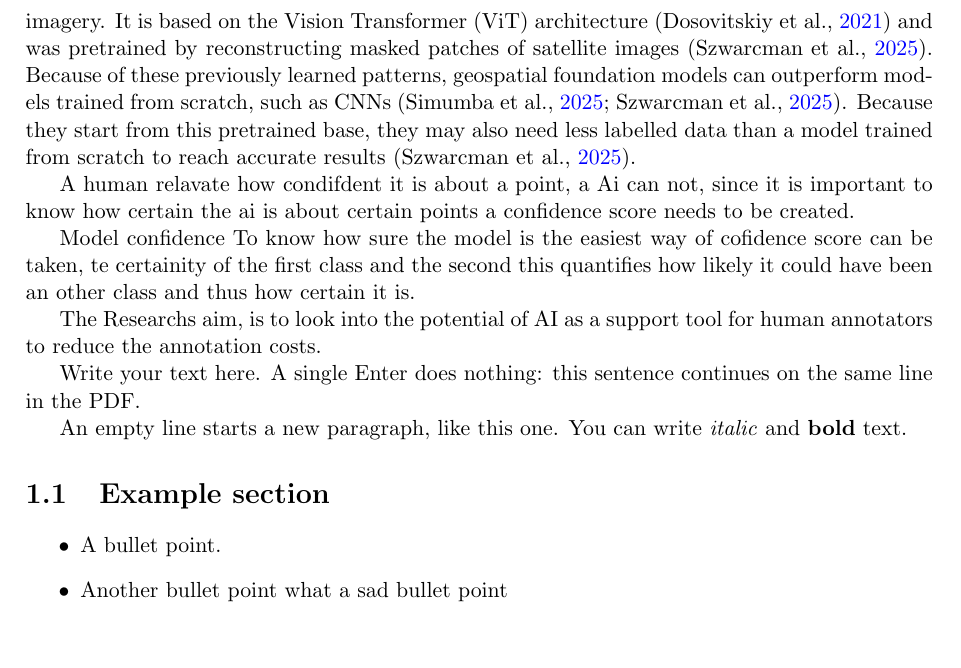
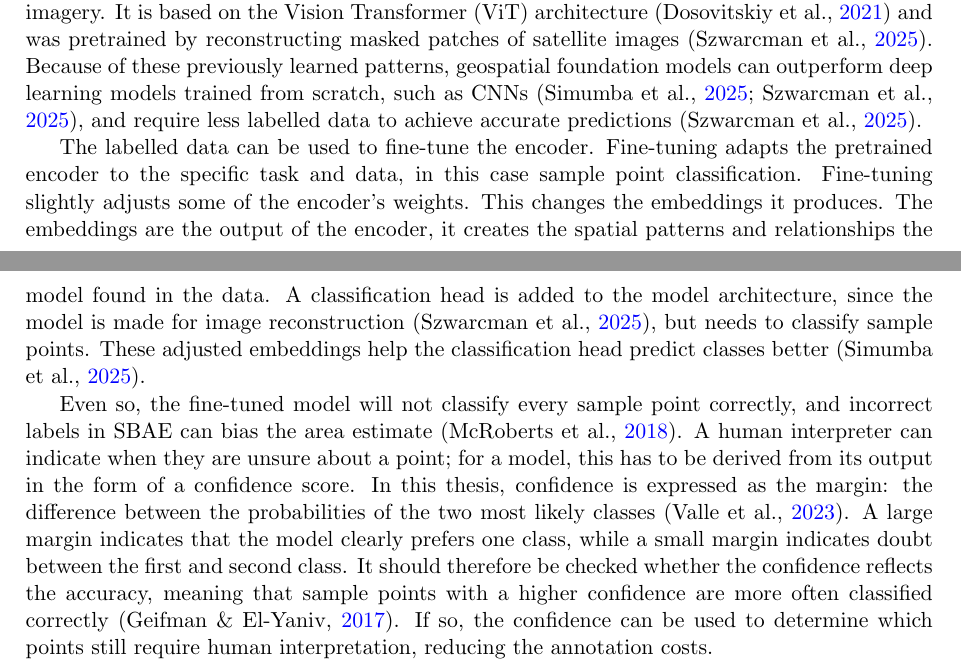
Before and after one commit to Niek-Wels/Thesis_Niek, a LaTeX thesis (Docs/Thesis_introduction.tex): part of page 3 of 4 before the commit and two parts of pages 2 and 3 of 4 after it, the two joined at a grey line, cut so that both start at the same text, the shorter picture padded with empty space. Compiled offline with pdfLaTeX.

Commit message:
finalized introducing the differnet topics

```diff
--- a/Docs/Thesis_introduction.tex
+++ b/Docs/Thesis_introduction.tex
@@ -1,15 +1,13 @@
-% Lines starting with % are comments: they do not appear in the PDF.
 
-% ---- Settings: what kind of document and which extra packages ----
 \documentclass[11pt,a4paper]{report}   % report: a document with chapters
 \usepackage[utf8]{inputenc}            % allows letters with accents
 \usepackage{graphicx}                  % for figures
 \usepackage[margin=2.5cm]{geometry}    % page margins
 
-% ---- References (APA style) ----
-% The references live in references.bib. Cite them with their key:
-%   \parencite{voigt2025} -> (Voigt et al., 2025)
-%   \textcite{voigt2025}  -> Voigt et al. (2025)
+\usepackage{titlesec}
+\titleformat{\chapter}[hang]{\normalfont\huge\bfseries}{\thechapter.}{0.5em}{}
+\titlespacing*{\chapter}{0pt}{0pt}{20pt}   % space: left, above, below the title
+
 \usepackage[english]{babel}
 \usepackage{csquotes}
 \usepackage[style=apa, backend=biber]{biblatex}
@@ -19,11 +17,11 @@
 % colorlinks gives coloured text instead of boxes; use [hidelinks] for plain black links.
 \usepackage[colorlinks=true, citecolor=blue, linkcolor=black, urlcolor=blue]{hyperref}
 
-\title{Point Taken: Can AI reduce annotation costs for Sample based area estimation for landcover classification change}
-\author{Niek}
+\title{Point Taken: Can AI reduce annotation costs for Sample-based area estimation for landcover classification change}
+\author{Niek Wels}
 \date{\today}
 
-% ---- Everything you write goes between begin{document} and end{document} ----
+
 \begin{document}
 
 \maketitle   % prints the title page from \title, \author and \date above
@@ -80,22 +78,36 @@ through which they learn general patterns and relationships in that data
 foundation model pretrained on large amounts of satellite imagery. It is based on
 the Vision Transformer (ViT) architecture \parencite{dosovitskiy2021} and was
 pretrained by reconstructing masked patches of satellite images
-\parencite{szwarcman2025}. Because of these previously learned patterns,
-geospatial foundation models can outperform models trained from scratch, such as
-CNNs \parencite{simumba2025, szwarcman2025}. Because they start from this pretrained base, they may also need less
-labelled data than a model trained from scratch to reach accurate results
-\parencite{szwarcman2025}.
+\parencite{szwarcman2025}. Because of these previously learned patterns, geospatial foundation models can
+outperform deep learning models trained from scratch, such as CNNs
+ \parencite{szwarcman2025,simumba2025}, and require
+less labelled data to achieve accurate predictions \parencite{szwarcman2025}.
 
-A human relavate how condifdent it is about a point, a Ai can not, since it is important to
-know how certain the ai is about certain points a confidence score needs to be created.
+The labelled data can be used to fine-tune the encoder. Fine-tuning adapts
+the pretrained encoder to the specific task and data, in this case sample point classification.
+Fine-tuning slightly adjusts some of the encoder’s weights. This changes the embeddings it produces.
+The embeddings are the output of the encoder, it creates the
+spatial patterns and relationships the model found in the data.
+A classification head is added to the model architecture, since
+the model is made for image reconstruction \parencite{szwarcman2025},
+but needs to classify sample points.
+These adjusted embeddings help the classification head predict classes better \parencite{simumba2025}.
+
+Even so, the fine-tuned model will not classify every sample point correctly, and
+incorrect labels in SBAE can bias the area estimate \parencite{mcroberts2018}.
+A human interpreter can indicate when they are unsure about a point; for a
+model, this has to be derived from its output in the form of a confidence
+score. In this thesis, confidence is expressed as the margin: the difference
+between the probabilities of the two most likely classes \parencite{valle2023}.
+A large margin indicates that the model clearly prefers one class, while a
+small margin indicates doubt between the first and second class. It should
+therefore be checked whether the confidence reflects the accuracy, meaning that
+sample points with a higher confidence are more often classified correctly
+\parencite{geifman2017}. If so, the confidence can be used to determine which
+points still require human interpretation, reducing the annotation costs.
 
 
-Model confidence
-To know how sure the model is the easiest way of cofidence score can be taken, te certainity of the first class and the second
-this quantifies how likely it could have been an other class and thus how certain it is.
 
-The Researchs aim, is to look into the potential of AI as a support tool for human
-annotators to reduce the annotation costs.
 
 
 %from a probability sample of reference observations,
@@ -115,18 +127,6 @@ annotators to reduce the annotation costs.
 % by sending the confident AI points to a human it wont lose accuracy, this is important to state so also do not
 % claim it will become more accuracte just more efficeitn
 
-Write your text here. A single Enter does nothing:
-this sentence continues on the same line in the PDF.
-
-An empty line starts a new paragraph, like this one.
-You can write \emph{italic} and \textbf{bold} text.
-
-\section{Example section}
-
-\begin{itemize}
-    \item A bullet point.
-    \item Another bullet point what a sad bullet point
-\end{itemize}
 
 % Prints the reference list. Only cited sources appear;
 % use \nocite{*} above this line to list every entry in references.bib.
```
Also changed, not shown: Docs/references.bib (+31 -1 lines).
